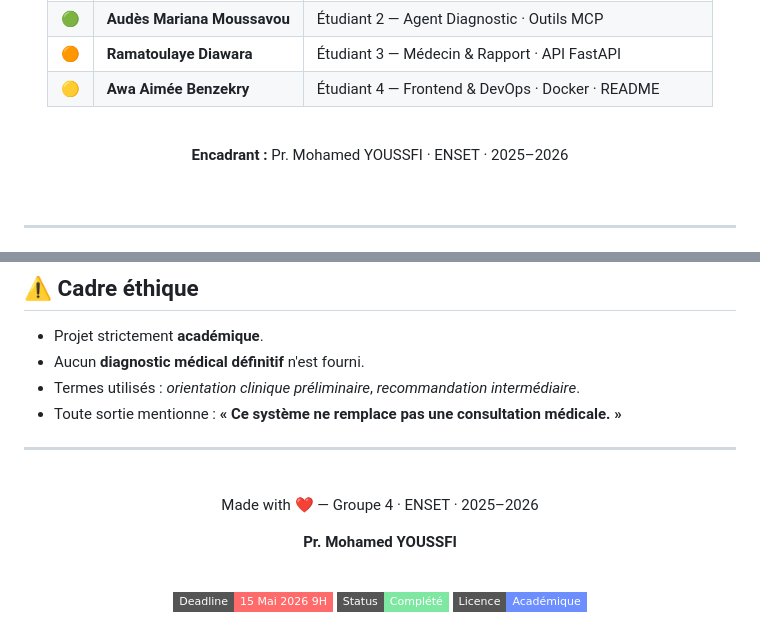
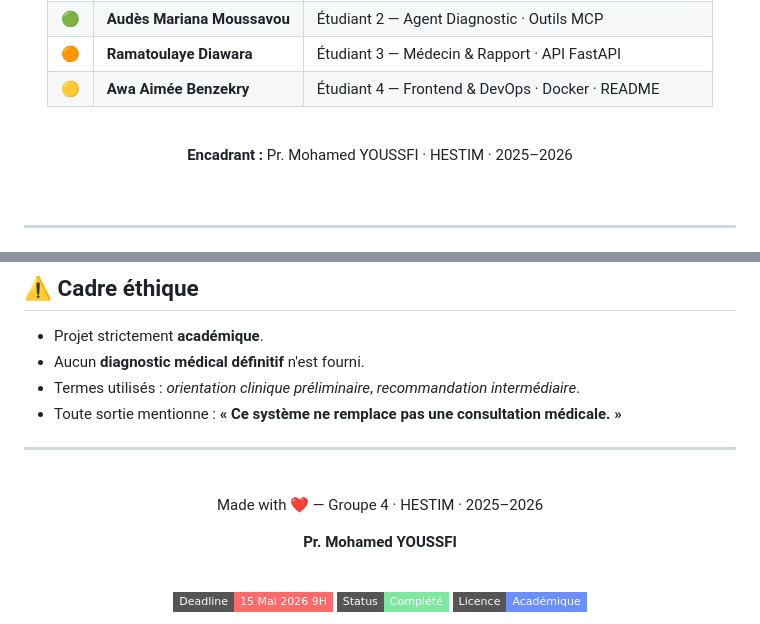
Before and after one commit to Ramadiaw12/benzai_project, a Markdown page: README.md, 2 parts joined by grey strips. Drawn GitHub-style; badges without logos.

Commit message:
docs: correction HESTIM partout

```diff
--- a/README.md
+++ b/README.md
@@ -61,7 +61,7 @@ Le tout est exposé via une **API FastAPI**, intégré avec le protocole **MCP**
 
 <br/>
 
-**Encadrant :** Pr. Mohamed YOUSSFI · ENSET · 2025–2026
+**Encadrant :** Pr. Mohamed YOUSSFI · HESTIM · 2025–2026
 
 <br/>
 
@@ -469,7 +469,7 @@ langgraph dev
 
 <br/>
 
-Made with ❤️ — Groupe 4 · ENSET · 2025–2026
+Made with ❤️ — Groupe 4 · HESTIM · 2025–2026
 
 **Pr. Mohamed YOUSSFI**
 
```
